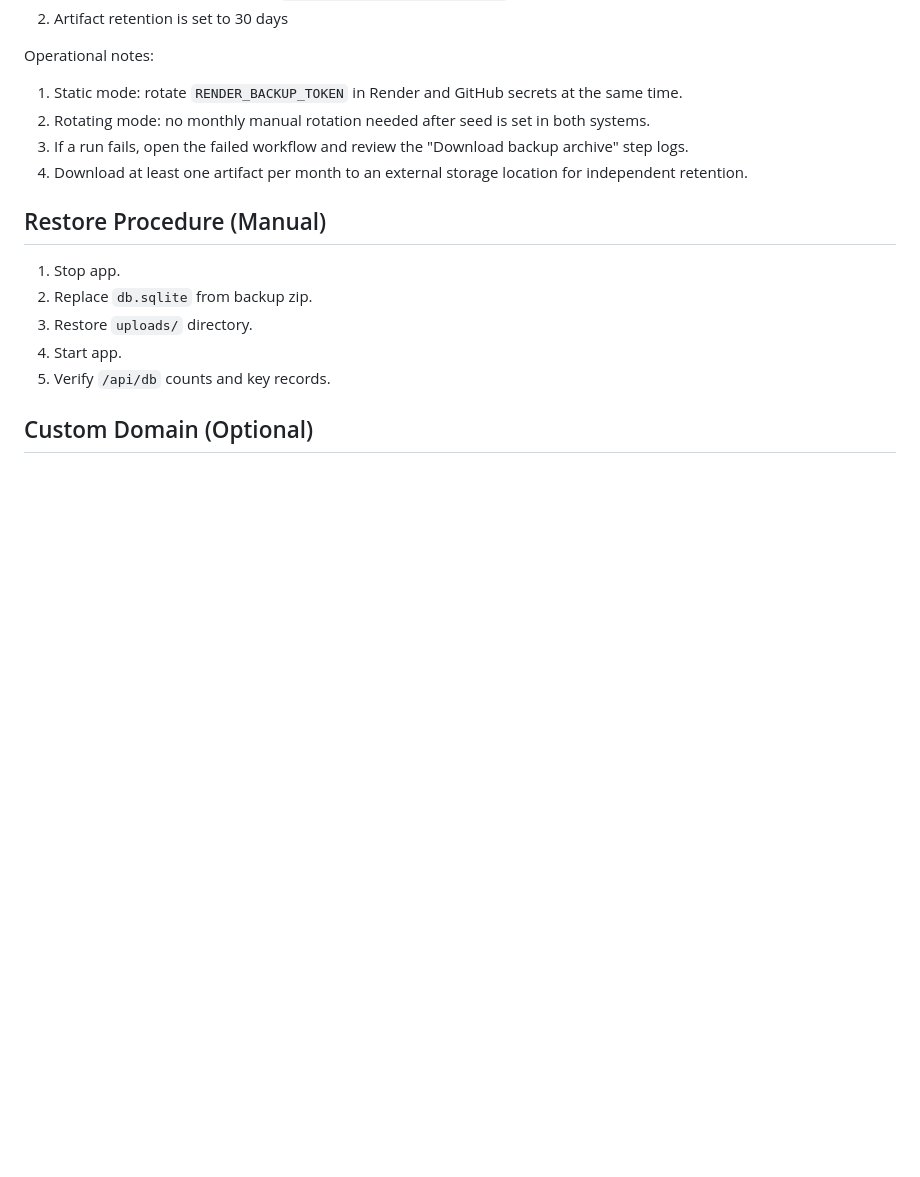
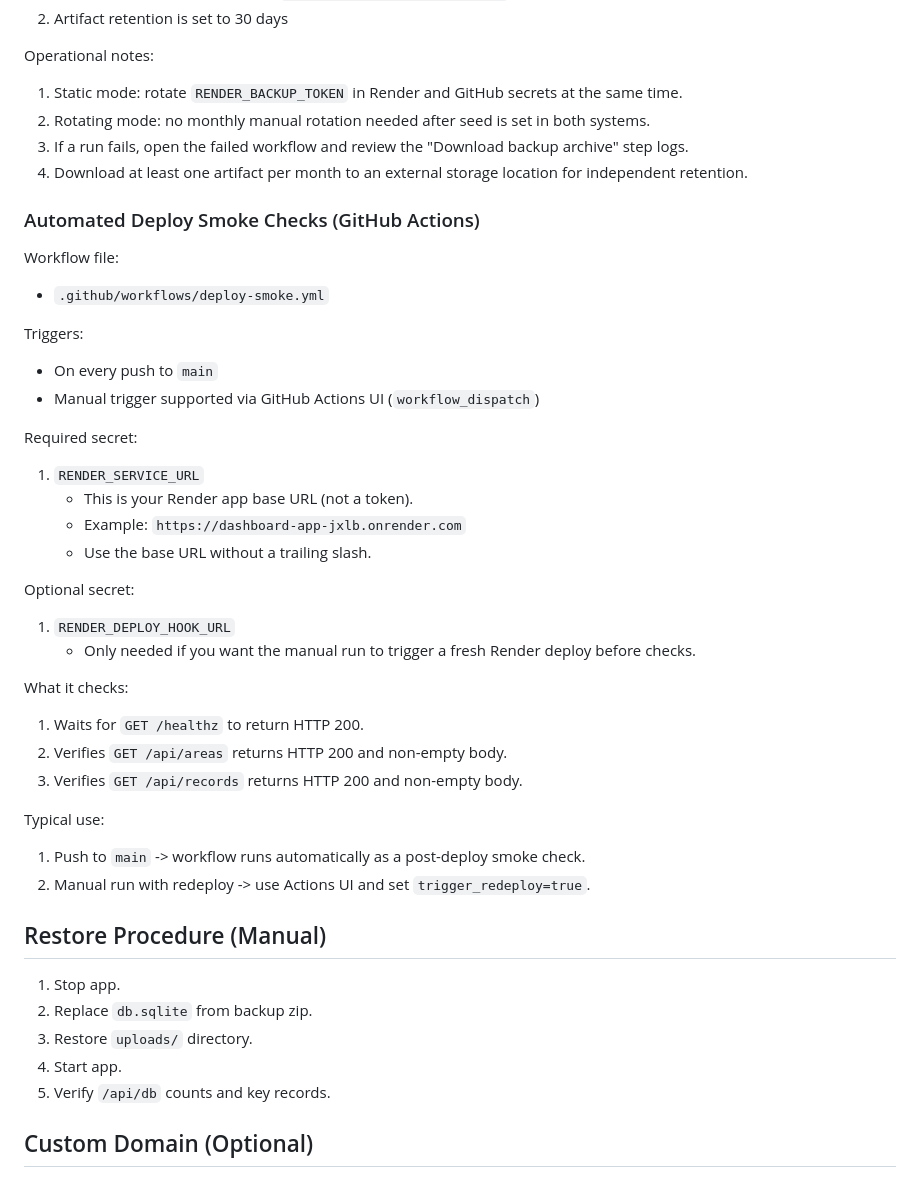
Before and after one commit to asapinsley90/dashboard-app, a Markdown page: DEPLOY.md, the part around the change. Rendered like a GitHub page; blank space fills up the shorter version.

Commit message:
Document deploy smoke workflow secrets and usage

```diff
--- a/DEPLOY.md
+++ b/DEPLOY.md
@@ -138,6 +138,40 @@ Operational notes:
 3. If a run fails, open the failed workflow and review the "Download backup archive" step logs.
 4. Download at least one artifact per month to an external storage location for independent retention.
 
+### Automated Deploy Smoke Checks (GitHub Actions)
+
+Workflow file:
+
+- `.github/workflows/deploy-smoke.yml`
+
+Triggers:
+
+- On every push to `main`
+- Manual trigger supported via GitHub Actions UI (`workflow_dispatch`)
+
+Required secret:
+
+1. `RENDER_SERVICE_URL`
+	- This is your Render app base URL (not a token).
+	- Example: `https://dashboard-app-jxlb.onrender.com`
+	- Use the base URL without a trailing slash.
+
+Optional secret:
+
+1. `RENDER_DEPLOY_HOOK_URL`
+	- Only needed if you want the manual run to trigger a fresh Render deploy before checks.
+
+What it checks:
+
+1. Waits for `GET /healthz` to return HTTP 200.
+2. Verifies `GET /api/areas` returns HTTP 200 and non-empty body.
+3. Verifies `GET /api/records` returns HTTP 200 and non-empty body.
+
+Typical use:
+
+1. Push to `main` -> workflow runs automatically as a post-deploy smoke check.
+2. Manual run with redeploy -> use Actions UI and set `trigger_redeploy=true`.
+
 ## Restore Procedure (Manual)
 
 1. Stop app.
```
